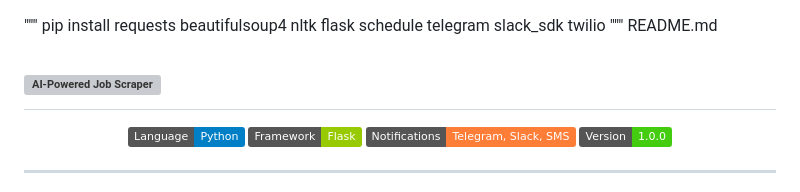
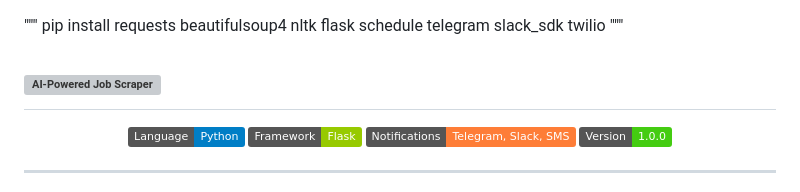
Before and after one commit to kdairatchi/random, a Markdown page: README.md, the part around the change. Rendered like a GitHub page; badges without logos; grey boxes are pictures that could not be loaded.

```diff
--- a/README.md
+++ b/README.md
@@ -1,7 +1,6 @@
 """
 pip install requests beautifulsoup4 nltk flask schedule telegram slack_sdk twilio
 """
-README.md
 
 # ![AI-Powered Job Scraper](banner.png)
 
```
